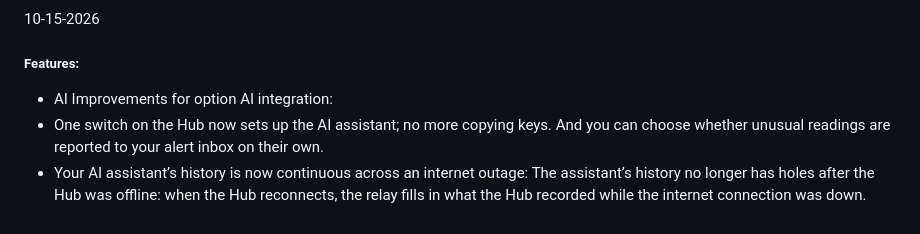
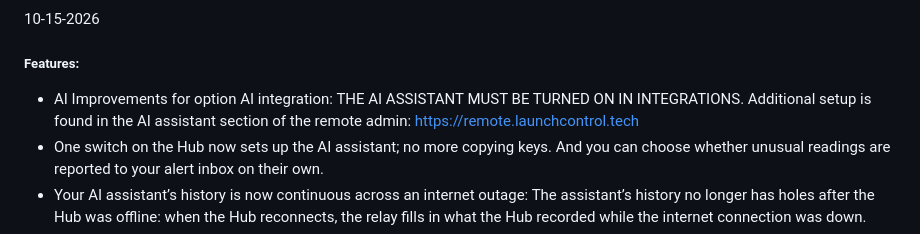
Before and after one commit to Erik98146/LaunchControl-Files, a Markdown page: Hub/Firmware/readme.md, the part around the change. Drawn GitHub-style.

Commit message:
update release notes

```diff
--- a/Hub/Firmware/readme.md
+++ b/Hub/Firmware/readme.md
@@ -2,7 +2,7 @@
 10-15-2026
 
 ##### Features:
-- AI Improvements for option AI integration:
+- AI Improvements for option AI integration: THE AI ASSISTANT MUST BE TURNED ON IN INTEGRATIONS.  Additional setup is found in the AI assistant section of the remote admin: https://remote.launchcontrol.tech
 - One switch on the Hub now sets up the AI assistant; no more copying keys. And you can choose whether unusual readings are reported to your alert inbox on their own.
 - Your AI assistant’s history is now continuous across an internet outage: The assistant’s history no longer has holes after the Hub was offline: when the Hub reconnects, the relay fills in what the Hub recorded while the internet connection was down.
 - The assistant now sees your coach to the minute: ask what happened and when, how much solar you made today, how far and how fast you drove (with GPS), whether every sensor and display is reporting, and it will tell you about anything unusual before you ask.
```
